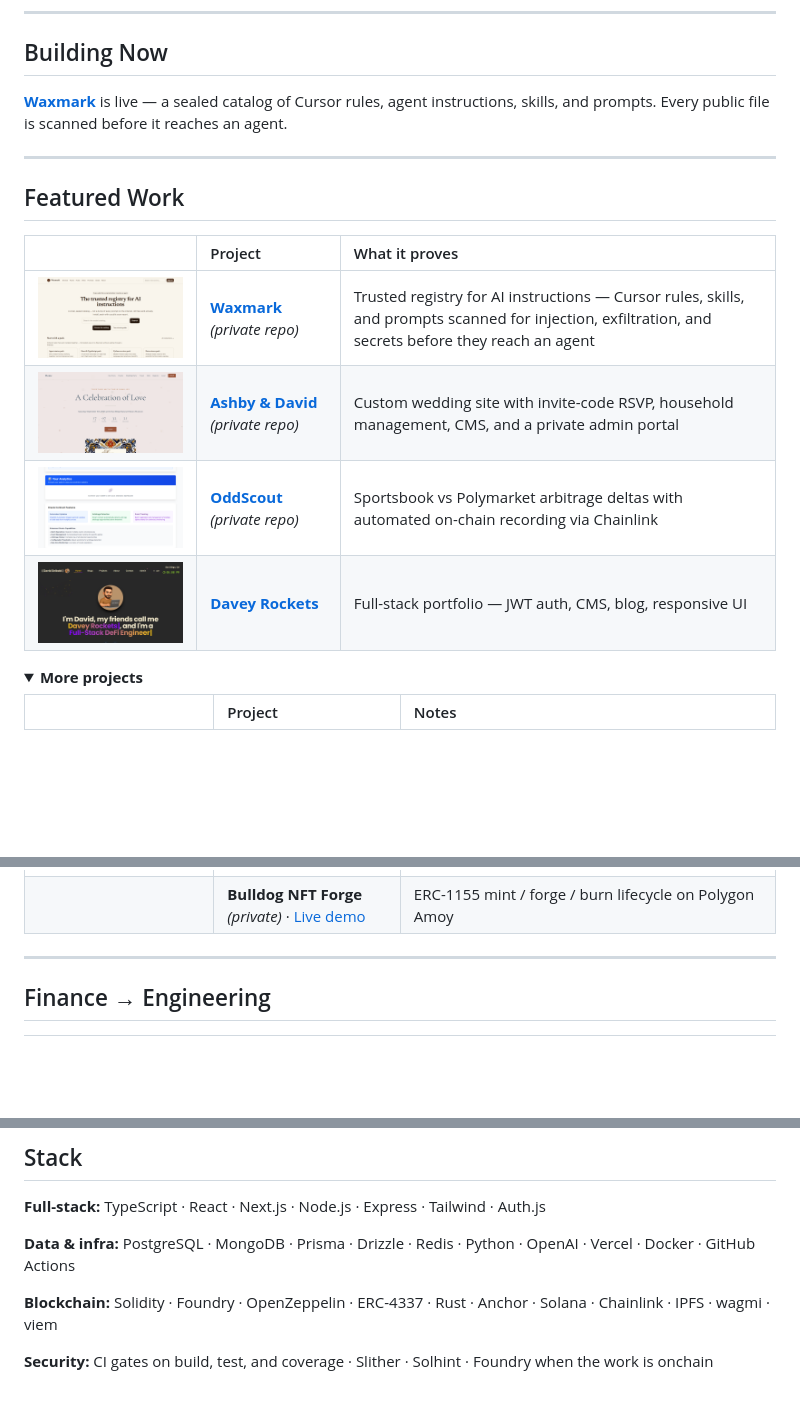
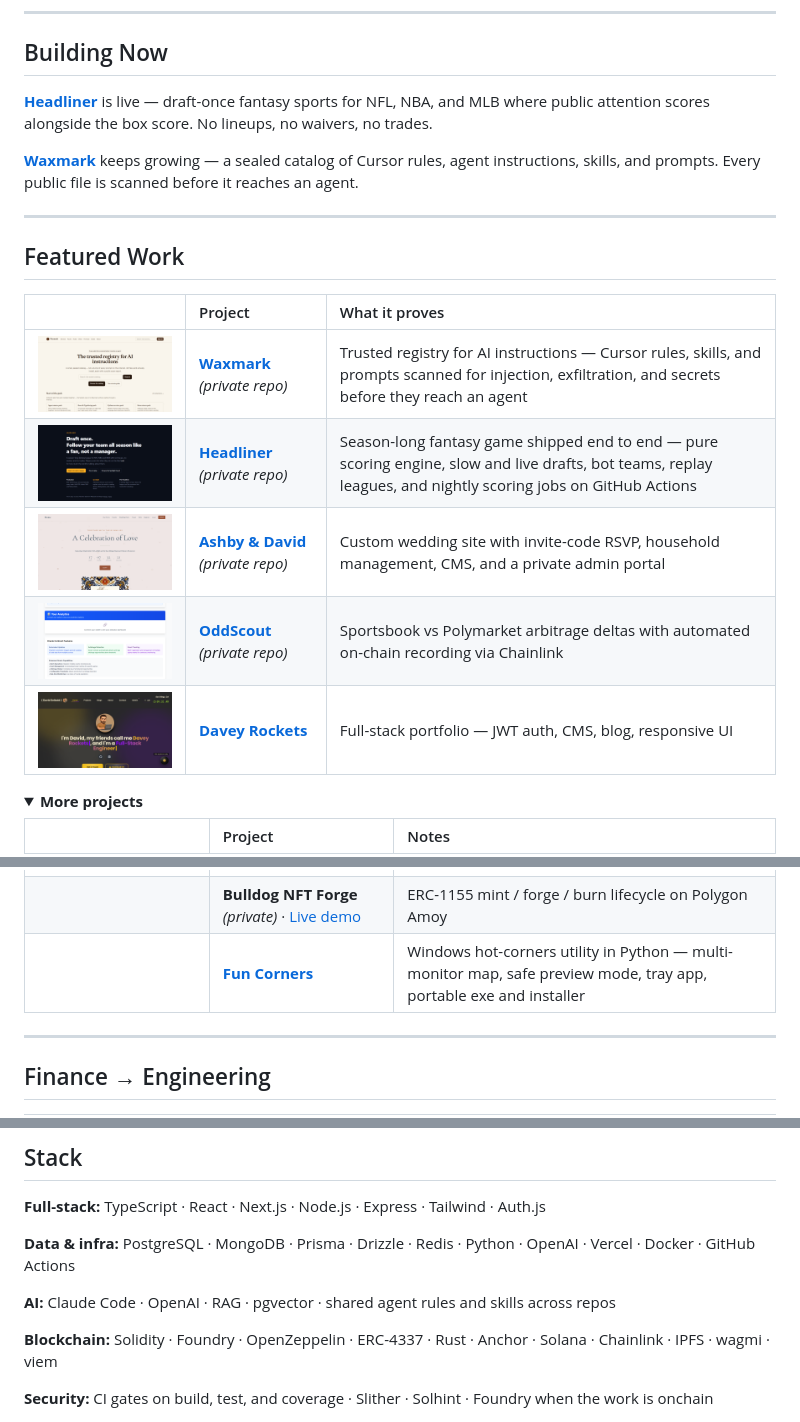
Before and after one commit to PenneconDavid/PenneconDavid, a Markdown page: README.md, 3 parts joined by grey strips. Rendered like a GitHub page; pictures changed too: assets/headliner.png (added), assets/portfolio.png; folded sections open; blank space fills up the shorter version.

```diff
--- a/README.md
+++ b/README.md
@@ -10,7 +10,9 @@ Eleven years in healthcare M&A taught me how to model risk, cap exposure, and st
 
 ## Building Now
 
-**[Waxmark](https://waxmark.app)** is live — a sealed catalog of Cursor rules, agent instructions, skills, and prompts. Every public file is scanned before it reaches an agent.
+**[Headliner](https://headliner-phi.vercel.app/)** is live — draft-once fantasy sports for NFL, NBA, and MLB where public attention scores alongside the box score. No lineups, no waivers, no trades.
+
+**[Waxmark](https://waxmark.app)** keeps growing — a sealed catalog of Cursor rules, agent instructions, skills, and prompts. Every public file is scanned before it reaches an agent.
 
 ---
 
@@ -19,6 +21,7 @@ Eleven years in healthcare M&A taught me how to model risk, cap exposure, and st
 | | Project | What it proves |
 |:---:|:---|:---|
 | <a href="https://waxmark.app/"><img src="./assets/waxmark.png" alt="Waxmark demo" width="420"/></a> | **[Waxmark](https://waxmark.app)** *(private repo)* | Trusted registry for AI instructions — Cursor rules, skills, and prompts scanned for injection, exfiltration, and secrets before they reach an agent |
+| <a href="https://headliner-phi.vercel.app/"><img src="./assets/headliner.png" alt="Headliner landing page" width="420"/></a> | **[Headliner](https://headliner-phi.vercel.app/)** *(private repo)* | Season-long fantasy game shipped end to end — pure scoring engine, slow and live drafts, bot teams, replay leagues, and nightly scoring jobs on GitHub Actions |
 | <a href="https://ashbyanddavid.com/"><img src="./assets/wedding.png" alt="Ashby & David wedding site" width="420"/></a> | **[Ashby & David](https://ashbyanddavid.com)** *(private repo)* | Custom wedding site with invite-code RSVP, household management, CMS, and a private admin portal |
 | <a href="https://odd-scout.vercel.app/"><img src="./assets/oddscout.png" alt="OddScout demo" width="420"/></a> | **[OddScout](https://odd-scout.vercel.app/)** *(private repo)* | Sportsbook vs Polymarket arbitrage deltas with automated on-chain recording via Chainlink |
 | <a href="https://daveyrockets.me/"><img src="./assets/portfolio.png" alt="Davey Rockets portfolio" width="420"/></a> | **[Davey Rockets](https://daveyrockets.me)** | Full-stack portfolio — JWT auth, CMS, blog, responsive UI |
@@ -34,6 +37,7 @@ Eleven years in healthcare M&A taught me how to model risk, cap exposure, and st
   | <a href="https://solana-nft-forge.vercel.app/"><img src="./assets/solana-forge.png" alt="Solana NFT Forge demo" width="420"/></a> | **[Solana NFT Forge](https://github.com/PenneconDavid/Solana-NFT-Forge-with-Anchor)** | Constraint-based asset forging with Anchor on Solana devnet |
   | <a href="https://dishswap.vercel.app/"><img src="./assets/dishswap.png" alt="DishSwap demo" width="420"/></a> | **[DishSwap](https://github.com/PenneconDavid/DishSwap)** | Social recipe app with auth, reactions, and polished UI |
   | | **Bulldog NFT Forge** *(private)* · [Live demo](https://bulldog-nft.vercel.app/) | ERC-1155 mint / forge / burn lifecycle on Polygon Amoy |
+  | | **[Fun Corners](https://github.com/PenneconDavid/fun-corners)** | Windows hot-corners utility in Python — multi-monitor map, safe preview mode, tray app, portable exe and installer |
 
 </details>
 
@@ -58,6 +62,8 @@ Full background, metrics, and resume → **[daveyrockets.me](https://daveyrocket
 
 **Data & infra:** PostgreSQL · MongoDB · Prisma · Drizzle · Redis · Python · OpenAI · Vercel · Docker · GitHub Actions
 
+**AI:** Claude Code · OpenAI · RAG · pgvector · shared agent rules and skills across repos
+
 **Blockchain:** Solidity · Foundry · OpenZeppelin · ERC-4337 · Rust · Anchor · Solana · Chainlink · IPFS · wagmi · viem
 
 **Security:** CI gates on build, test, and coverage · Slither · Solhint · Foundry when the work is onchain
```
Also changed, not shown: other parts of README.md (+0 -8 lines), context/github-profile.md (+6 -0 lines), 5 other files.
